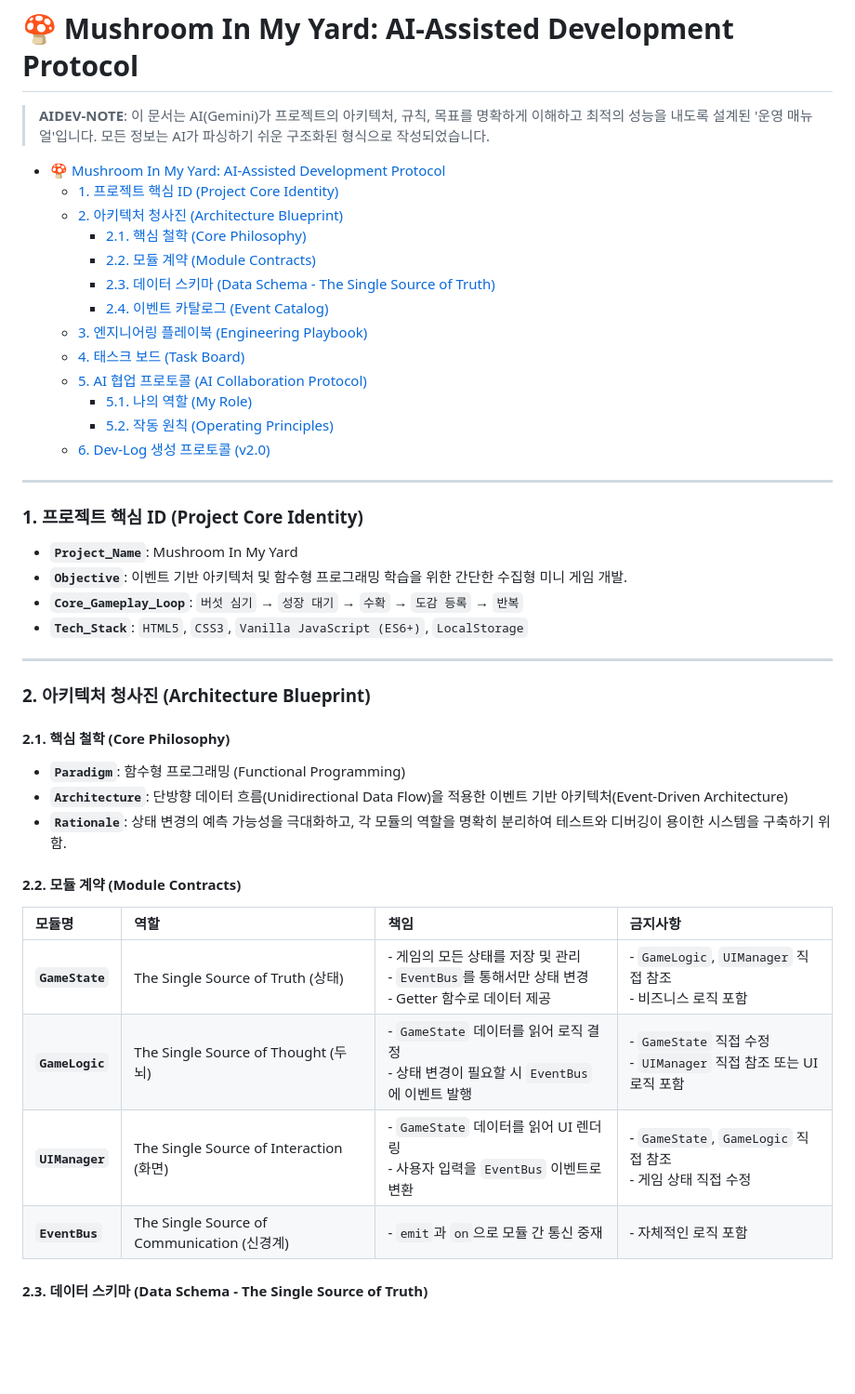
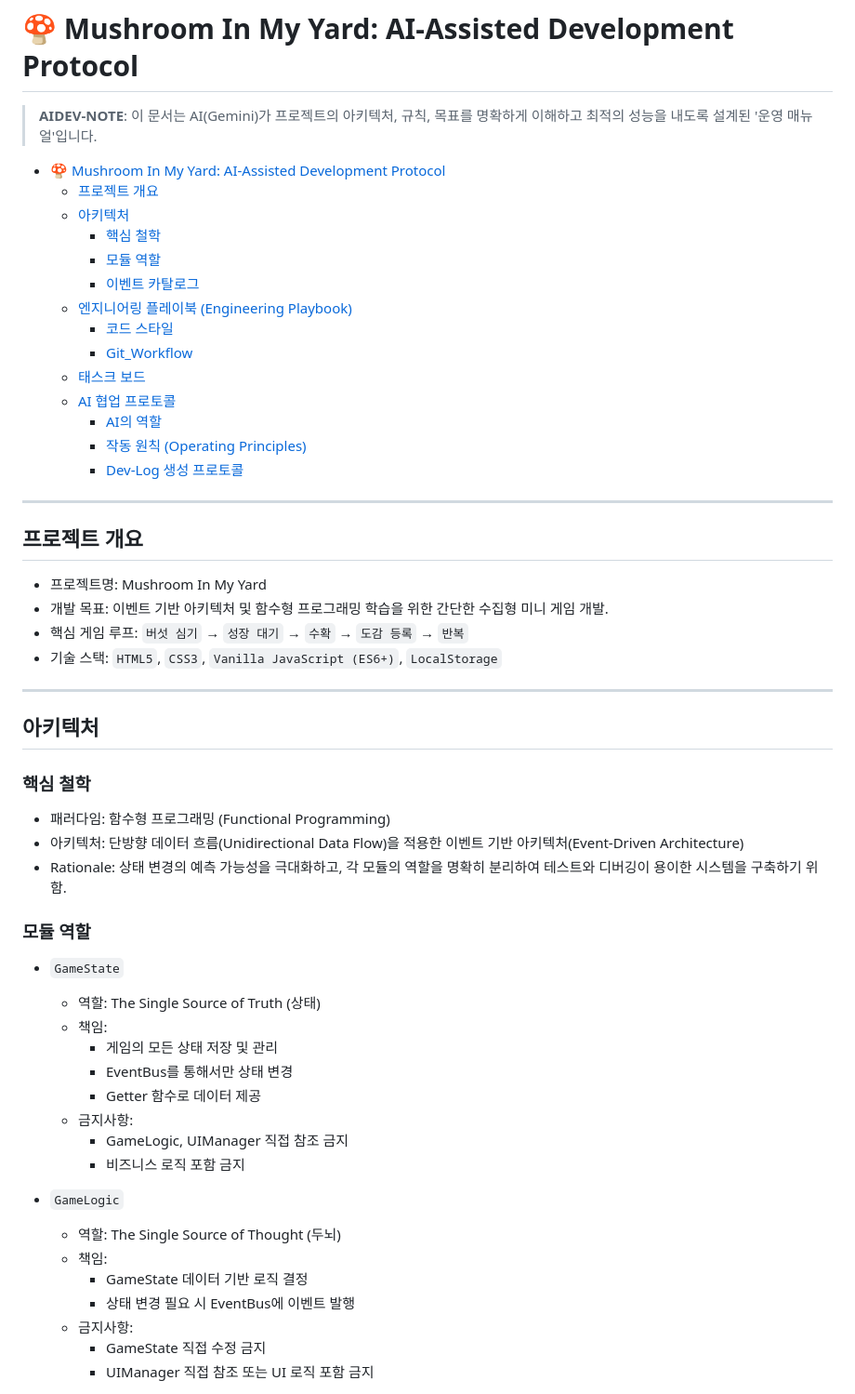
Before and after one commit to macaronpark/mushroom-in-my-yard, a Markdown page: GEMINI.md, the part around the change printed below. Shown: that part at 93% size. Drawn GitHub-style; blank space fills up the shorter version.

Commit message:
docs: GEMINI.md 가독성을 위한 형식 수정

```diff
--- a/GEMINI.md
+++ b/GEMINI.md
@@ -1,48 +1,59 @@
 # 🍄 Mushroom In My Yard: AI-Assisted Development Protocol
 
-> **AIDEV-NOTE**: 이 문서는 AI(Gemini)가 프로젝트의 아키텍처, 규칙, 목표를 명확하게 이해하고 최적의 성능을 내도록 설계된 '운영 매뉴얼'입니다. 모든 정보는 AI가 파싱하기 쉬운 구조화된 형식으로 작성되었습니다.
+> **AIDEV-NOTE**: 이 문서는 AI(Gemini)가 프로젝트의 아키텍처, 규칙, 목표를 명확하게 이해하고 최적의 성능을 내도록 설계된 '운영 매뉴얼'입니다.
 
 - [🍄 Mushroom In My Yard: AI-Assisted Development Protocol](#-mushroom-in-my-yard-ai-assisted-development-protocol)
-  - [1. 프로젝트 핵심 ID (Project Core Identity)](#1-프로젝트-핵심-id-project-core-identity)
-  - [2. 아키텍처 청사진 (Architecture Blueprint)](#2-아키텍처-청사진-architecture-blueprint)
-    - [2.1. 핵심 철학 (Core Philosophy)](#21-핵심-철학-core-philosophy)
-    - [2.2. 모듈 계약 (Module Contracts)](#22-모듈-계약-module-contracts)
-    - [2.3. 데이터 스키마 (Data Schema - The Single Source of Truth)](#23-데이터-스키마-data-schema---the-single-source-of-truth)
-    - [2.4. 이벤트 카탈로그 (Event Catalog)](#24-이벤트-카탈로그-event-catalog)
-  - [3. 엔지니어링 플레이북 (Engineering Playbook)](#3-엔지니어링-플레이북-engineering-playbook)
-  - [4. 태스크 보드 (Task Board)](#4-태스크-보드-task-board)
-  - [5. AI 협업 프로토콜 (AI Collaboration Protocol)](#5-ai-협업-프로토콜-ai-collaboration-protocol)
-    - [5.1. 나의 역할 (My Role)](#51-나의-역할-my-role)
-    - [5.2. 작동 원칙 (Operating Principles)](#52-작동-원칙-operating-principles)
-  - [6. Dev-Log 생성 프로토콜 (v2.0)](#6-dev-log-생성-프로토콜-v20)
+  - [프로젝트 개요](#프로젝트-개요)
+  - [아키텍처](#아키텍처)
+    - [핵심 철학](#핵심-철학)
+    - [모듈 역할](#모듈-역할)
+    - [이벤트 카탈로그](#이벤트-카탈로그)
+  - [엔지니어링 플레이북 (Engineering Playbook)](#엔지니어링-플레이북-engineering-playbook)
+    - [코드 스타일](#코드-스타일)
+    - [Git_Workflow](#git_workflow)
+  - [태스크 보드](#태스크-보드)
+  - [AI 협업 프로토콜](#ai-협업-프로토콜)
+    - [AI의 역할](#ai의-역할)
+    - [작동 원칙 (Operating Principles)](#작동-원칙-operating-principles)
+    - [Dev-Log 생성 프로토콜](#dev-log-생성-프로토콜)
 
 ---
 
-### 1. 프로젝트 핵심 ID (Project Core Identity)
+## 프로젝트 개요
 
-- **`Project_Name`**: Mushroom In My Yard
-- **`Objective`**: 이벤트 기반 아키텍처 및 함수형 프로그래밍 학습을 위한 간단한 수집형 미니 게임 개발.
-- **`Core_Gameplay_Loop`**: `버섯 심기` → `성장 대기` → `수확` → `도감 등록` → `반복`
-- **`Tech_Stack`**: `HTML5`, `CSS3`, `Vanilla JavaScript (ES6+)`, `LocalStorage`
+- 프로젝트명: Mushroom In My Yard
+- 개발 목표: 이벤트 기반 아키텍처 및 함수형 프로그래밍 학습을 위한 간단한 수집형 미니 게임 개발.
+- 핵심 게임 루프: `버섯 심기` → `성장 대기` → `수확` → `도감 등록` → `반복`
+- 기술 스택: `HTML5`, `CSS3`, `Vanilla JavaScript (ES6+)`, `LocalStorage`
 
 ---
 
-### 2. 아키텍처 청사진 (Architecture Blueprint)
+## 아키텍처
 
-#### 2.1. 핵심 철학 (Core Philosophy)
+### 핵심 철학
 
-- **`Paradigm`**: 함수형 프로그래밍 (Functional Programming)
-- **`Architecture`**: 단방향 데이터 흐름(Unidirectional Data Flow)을 적용한 이벤트 기반 아키텍처(Event-Driven Architecture)
-- **`Rationale`**: 상태 변경의 예측 가능성을 극대화하고, 각 모듈의 역할을 명확히 분리하여 테스트와 디버깅이 용이한 시스템을 구축하기 위함.
+- 패러다임: 함수형 프로그래밍 (Functional Programming)
+- 아키텍처: 단방향 데이터 흐름(Unidirectional Data Flow)을 적용한 이벤트 기반 아키텍처(Event-Driven Architecture)
+- Rationale: 상태 변경의 예측 가능성을 극대화하고, 각 모듈의 역할을 명확히 분리하여 테스트와 디버깅이 용이한 시스템을 구축하기 위함.
 
-#### 2.2. 모듈 계약 (Module Contracts)
+### 모듈 역할
 
-| 모듈명          | 역할                                        | 책임                                                                                                  | 금지사항                                                             |
-| :-------------- | :------------------------------------------ | :---------------------------------------------------------------------------------------------------- | :------------------------------------------------------------------- |
-| **`GameState`** | The Single Source of Truth (상태)           | - 게임의 모든 상태를 저장 및 관리<br>- `EventBus`를 통해서만 상태 변경<br>- Getter 함수로 데이터 제공 | - `GameLogic`, `UIManager` 직접 참조<br>- 비즈니스 로직 포함         |
-| **`GameLogic`** | The Single Source of Thought (두뇌)         | - `GameState` 데이터를 읽어 로직 결정<br>- 상태 변경이 필요할 시 `EventBus`에 이벤트 발행             | - `GameState` 직접 수정<br>- `UIManager` 직접 참조 또는 UI 로직 포함 |
-| **`UIManager`** | The Single Source of Interaction (화면)     | - `GameState` 데이터를 읽어 UI 렌더링<br>- 사용자 입력을 `EventBus` 이벤트로 변환                     | - `GameState`, `GameLogic` 직접 참조<br>- 게임 상태 직접 수정        |
-| **`EventBus`**  | The Single Source of Communication (신경계) | - `emit`과 `on`으로 모듈 간 통신 중재                                                                 | - 자체적인 로직 포함                                                 |
+- `GameState`
+  - 역할: The Single Source of Truth (상태)
+  - 책임:
+    - 게임의 모든 상태 저장 및 관리
+    - EventBus를 통해서만 상태 변경
+    - Getter 함수로 데이터 제공
+  - 금지사항:
+    - GameLogic, UIManager 직접 참조 금지
+    - 비즈니스 로직 포함 금지
 
-#### 2.3. 데이터 스키마 (Data Schema - The Single Source of Truth)
+- `GameLogic`
+  - 역할: The Single Source of Thought (두뇌)
+  - 책임:
+    - GameState 데이터 기반 로직 결정
+    - 상태 변경 필요 시 EventBus에 이벤트 발행
+  - 금지사항:
+    - GameState 직접 수정 금지
+    - UIManager 직접 참조 또는 UI 로직 포함 금지
 
```
Also changed, not shown: other parts of GEMINI.md (+63 -65 lines).
